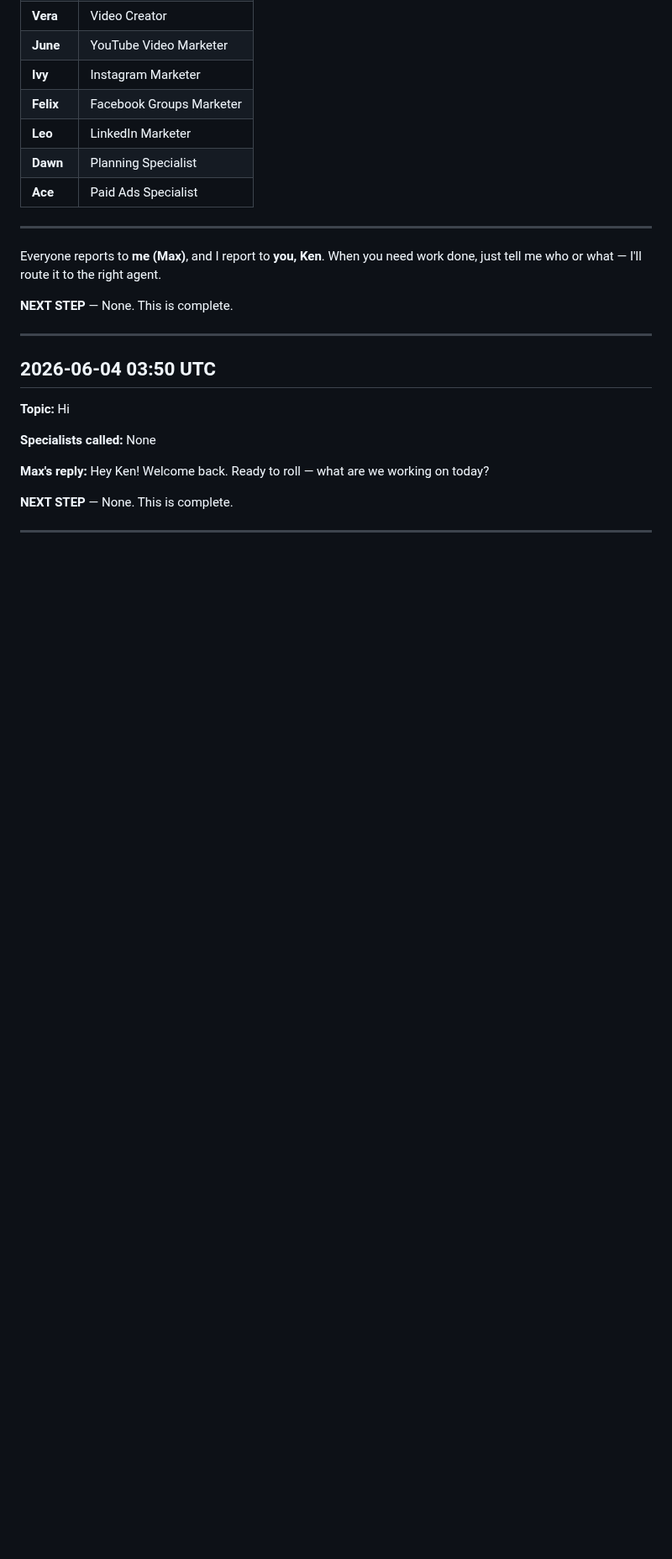
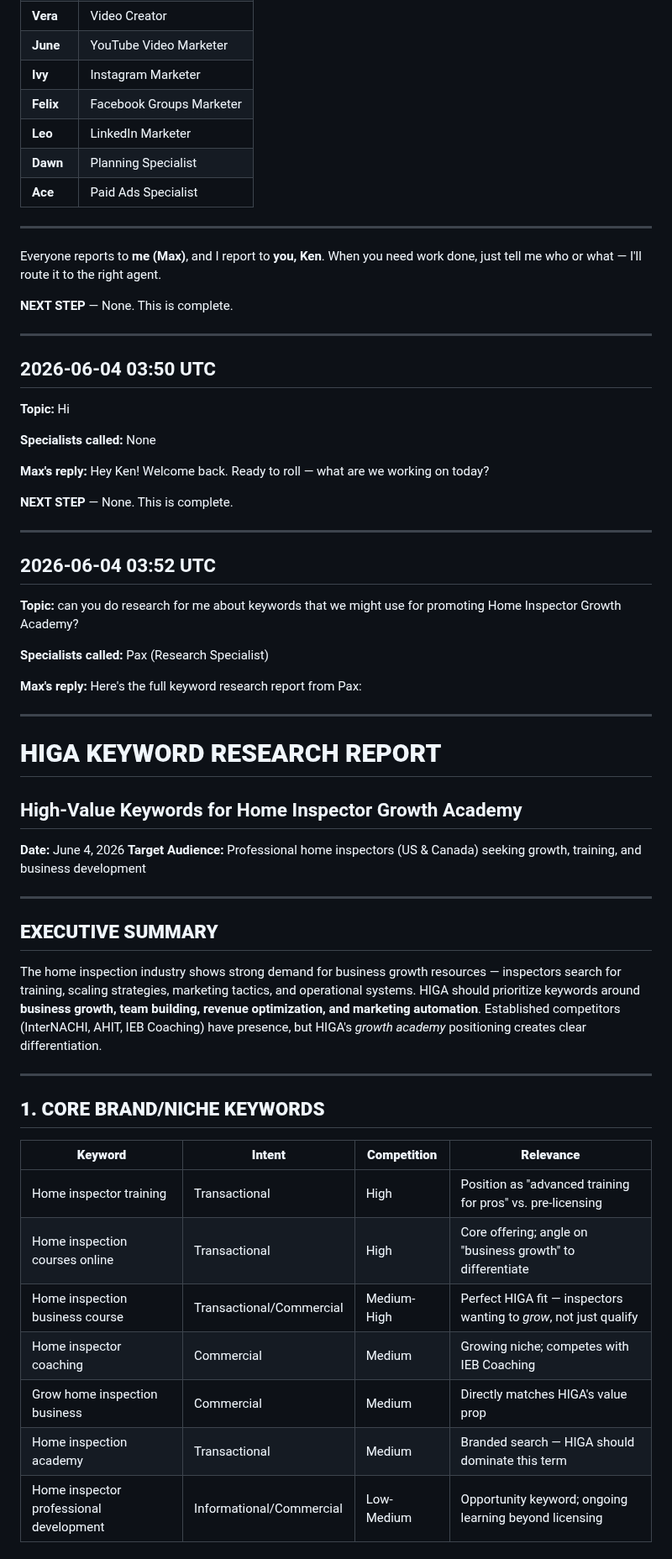
Before and after one commit to homeinspectorhelp/higa, a Markdown page: owner-logs/max-pro-log-2026-06.md, the part around one of its changes. Shown at 84% size. Rendered like a GitHub page; blank space fills up the shorter version.

```diff
--- a/owner-logs/max-pro-log-2026-06.md
+++ b/owner-logs/max-pro-log-2026-06.md
@@ -123,3 +123,40 @@ Hey Ken! Welcome back. Ready to roll — what are we working on today?
 **NEXT STEP** — None. This is complete.
 
 ---
+## 2026-06-04 03:52 UTC
+
+**Topic:** can you do research for me about keywords that we might use for promoting Home Inspector Growth Academy?
+
+**Specialists called:** Pax (Research Specialist)
+
+**Max's reply:**
+Here's the full keyword research report from Pax:
+
+---
+
+# **HIGA KEYWORD RESEARCH REPORT**
+## High-Value Keywords for Home Inspector Growth Academy
+
+**Date:** June 4, 2026
+**Target Audience:** Professional home inspectors (US & Canada) seeking growth, training, and business development
+
+---
+
+## **EXECUTIVE SUMMARY**
+
+The home inspection industry shows strong demand for business growth resources — inspectors search for training, scaling strategies, marketing tactics, and operational systems. HIGA should prioritize keywords around **business growth, team building, revenue optimization, and marketing automation**. Established competitors (InterNACHI, AHIT, IEB Coaching) have presence, but HIGA's *growth academy* positioning creates clear differentiation.
+
+---
+
+## **1. CORE BRAND/NICHE KEYWORDS**
+
+| **Keyword** | **Intent** | **Competition** | **Relevance** |
+|---|---|---|---|
+| Home inspector training | Transactional | High | Position as "advanced training for pros" vs. pre-licensing |
+| Home inspection courses online | Transactional | High | Core offering; angle on "business growth" to differentiate |
+| Home inspection business course | Transactional/Commercial | Medium-High | Perfect HIGA fit — inspectors wanting to *grow*, not just qualify |
+| Home inspector coaching | Commercial | Medium | Growing niche; competes with IEB Coaching |
+| Grow home inspection business | Commercial | Medium | Directly matches HIGA's value prop |
+| Home inspection academy | Transactional | Medium | Branded search — HIGA should dominate this term |
+| Home inspector professional development | Informational/Commercial | Low-Medium | Opportunity keyword; ongoing learning beyond licensing |
+
```
Also changed, not shown: other parts of owner-logs/max-pro-log-2026-06.md (+26 -0 lines).
